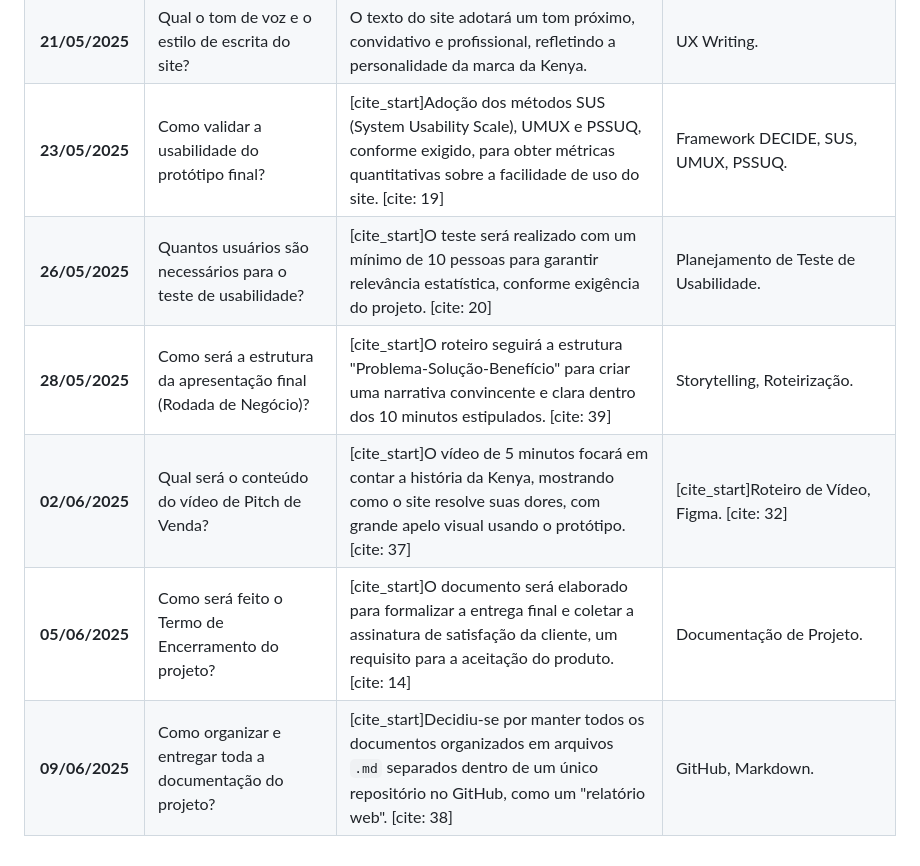
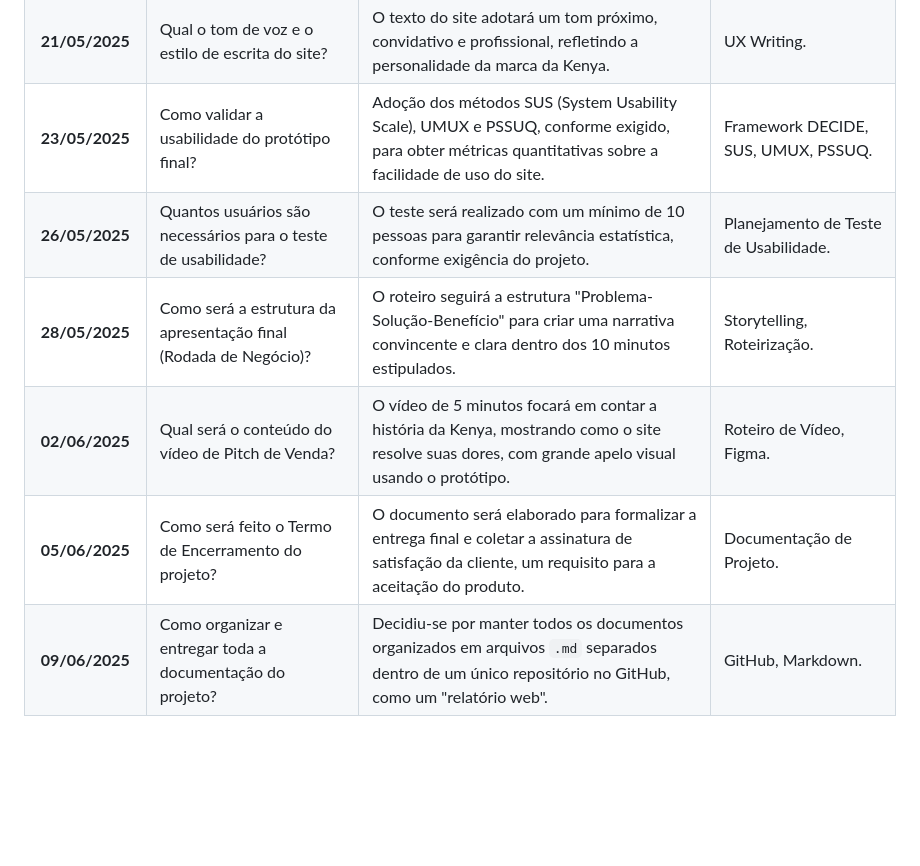
Before and after one commit to sabrinaxsouza/projeto-confeitaria-kenya, a Markdown page: TABELA DE DECISOES.md, the part around one of its changes. Rendered like a GitHub page; blank space fills up the shorter version.

```diff
--- a/TABELA DE DECISOES.md
+++ b/TABELA DE DECISOES.md
@@ -20,7 +20,7 @@ Esta tabela registra as decisões importantes tomadas pela equipe da CodeWave, a
 | **21/05/2025** | Qual o tom de voz e o estilo de escrita do site? | O texto do site adotará um tom próximo, convidativo e profissional, refletindo a personalidade da marca da Kenya. | UX Writing. |
-| **23/05/2025** | Como validar a usabilidade do protótipo final? | [cite_start]Adoção dos métodos SUS (System Usability Scale), UMUX e PSSUQ, conforme exigido, para obter métricas quantitativas sobre a facilidade de uso do site. [cite: 19] | Framework DECIDE, SUS, UMUX, PSSUQ. |
-| **26/05/2025** | Quantos usuários são necessários para o teste de usabilidade? | [cite_start]O teste será realizado com um mínimo de 10 pessoas para garantir relevância estatística, conforme exigência do projeto. [cite: 20] | Planejamento de Teste de Usabilidade. |
-| **28/05/2025** | Como será a estrutura da apresentação final (Rodada de Negócio)? | [cite_start]O roteiro seguirá a estrutura "Problema-Solução-Benefício" para criar uma narrativa convincente e clara dentro dos 10 minutos estipulados. [cite: 39] | Storytelling, Roteirização. |
-| **02/06/2025** | Qual será o conteúdo do vídeo de Pitch de Venda? | [cite_start]O vídeo de 5 minutos focará em contar a história da Kenya, mostrando como o site resolve suas dores, com grande apelo visual usando o protótipo. [cite: 37] | [cite_start]Roteiro de Vídeo, Figma. [cite: 32] |
-| **05/06/2025** | Como será feito o Termo de Encerramento do projeto? | [cite_start]O documento será elaborado para formalizar a entrega final e coletar a assinatura de satisfação da cliente, um requisito para a aceitação do produto. [cite: 14] | Documentação de Projeto. |
-| **09/06/2025** | Como organizar e entregar toda a documentação do projeto? | [cite_start]Decidiu-se por manter todos os documentos organizados em arquivos `.md` separados dentro de um único repositório no GitHub, como um "relatório web". [cite: 38] | GitHub, Markdown. |
+| **23/05/2025** | Como validar a usabilidade do protótipo final? |Adoção dos métodos SUS (System Usability Scale), UMUX e PSSUQ, conforme exigido, para obter métricas quantitativas sobre a facilidade de uso do site. | Framework DECIDE, SUS, UMUX, PSSUQ. |
+| **26/05/2025** | Quantos usuários são necessários para o teste de usabilidade? | O teste será realizado com um mínimo de 10 pessoas para garantir relevância estatística, conforme exigência do projeto. | Planejamento de Teste de Usabilidade. |
+| **28/05/2025** | Como será a estrutura da apresentação final (Rodada de Negócio)? |O roteiro seguirá a estrutura "Problema-Solução-Benefício" para criar uma narrativa convincente e clara dentro dos 10 minutos estipulados.  | Storytelling, Roteirização. |
+| **02/06/2025** | Qual será o conteúdo do vídeo de Pitch de Venda? | O vídeo de 5 minutos focará em contar a história da Kenya, mostrando como o site resolve suas dores, com grande apelo visual usando o protótipo. | Roteiro de Vídeo, Figma. |
+| **05/06/2025** | Como será feito o Termo de Encerramento do projeto? | O documento será elaborado para formalizar a entrega final e coletar a assinatura de satisfação da cliente, um requisito para a aceitação do produto.  | Documentação de Projeto. |
+| **09/06/2025** | Como organizar e entregar toda a documentação do projeto? | Decidiu-se por manter todos os documentos organizados em arquivos `.md` separados dentro de um único repositório no GitHub, como um "relatório web".  | GitHub, Markdown. |
```
Also changed, not shown: other parts of TABELA DE DECISOES.md (+8 -8 lines).
